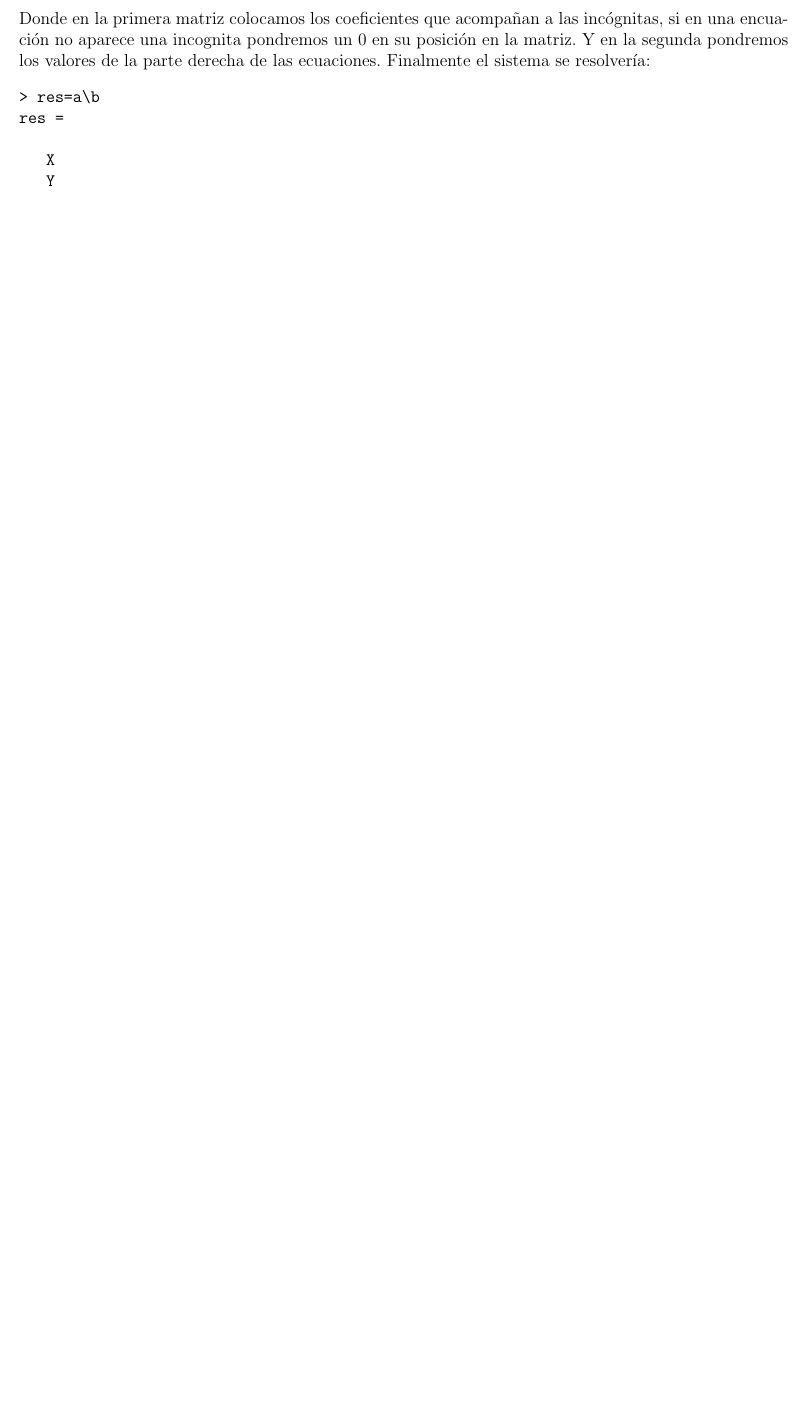
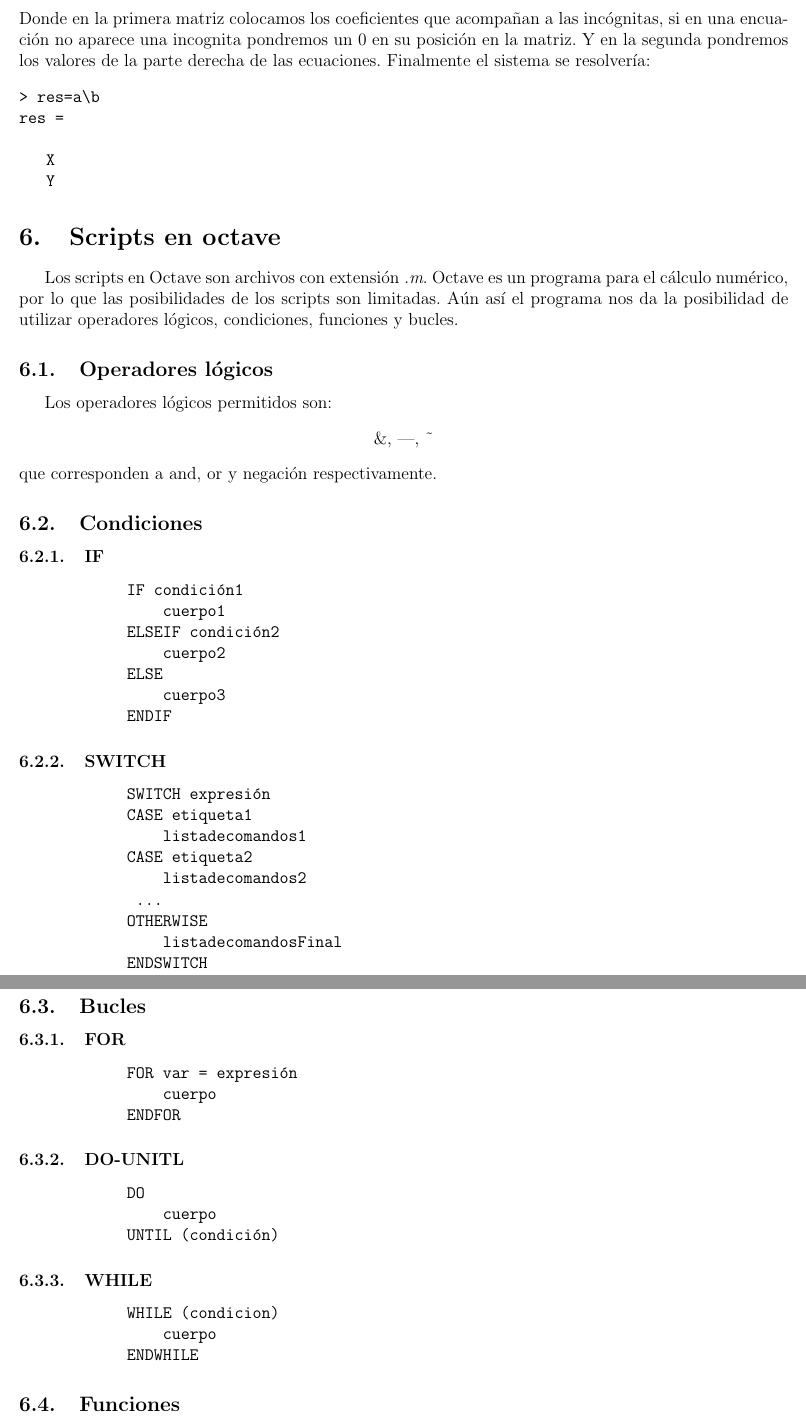
Before and after one commit to elultimorey/teii_dis, a LaTeX document (teii.tex): part of page 6 of 6 before the commit and two parts of pages 6 and 7 of 7 after it, the two joined at a grey line, cut so that both start at the same text, the shorter picture padded with empty space. Compiled offline with pdfLaTeX.

Commit message:
Primer commit scripts.

```diff
--- a/teii.tex
+++ b/teii.tex
@@ -216,4 +216,57 @@ res =
    X
    Y
 \end{verbatim}
+\section{Scripts en octave}
+Los scripts en Octave son archivos con extensión \emph{.m}. Octave es un programa para el cálculo numérico, por lo que las posibilidades de los scripts son limitadas. Aún así el programa nos da la posibilidad de utilizar operadores lógicos, condiciones, funciones y bucles.
+\subsection{Operadores lógicos}
+Los operadores lógicos permitidos son:
+\begin{center}
+\&, |, \~~
+\end{center}
+que corresponden a and, or y negación respectivamente.
+\subsection{Condiciones}
+\subsubsection{IF}
+\begin{verbatim}
+            IF condición1
+                cuerpo1
+            ELSEIF condición2
+                cuerpo2
+            ELSE
+                cuerpo3
+            ENDIF
+\end{verbatim}
+\subsubsection{SWITCH}
+\begin{verbatim}
+            SWITCH expresión
+            CASE etiqueta1
+                listadecomandos1
+            CASE etiqueta2
+                listadecomandos2
+             ...
+            OTHERWISE
+                listadecomandosFinal
+            ENDSWITCH
+\end{verbatim}
+\subsection{Bucles}
+\subsubsection{FOR}
+\begin{verbatim}
+            FOR var = expresión
+                cuerpo
+            ENDFOR
+\end{verbatim}
+\subsubsection{DO-UNITL}
+\begin{verbatim}
+            DO
+                cuerpo
+            UNTIL (condición)
+\end{verbatim}
+\subsubsection{WHILE}
+\begin{verbatim}
+            WHILE (condicion)
+                cuerpo
+            ENDWHILE
+\end{verbatim}
+\subsection{Funciones}
+
+
 \end{document}
```
Also changed, not shown: teii.pdf, 2 other files.
